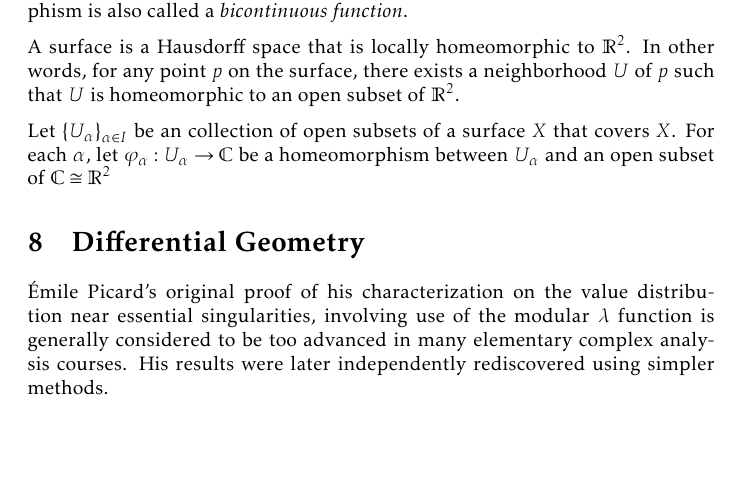
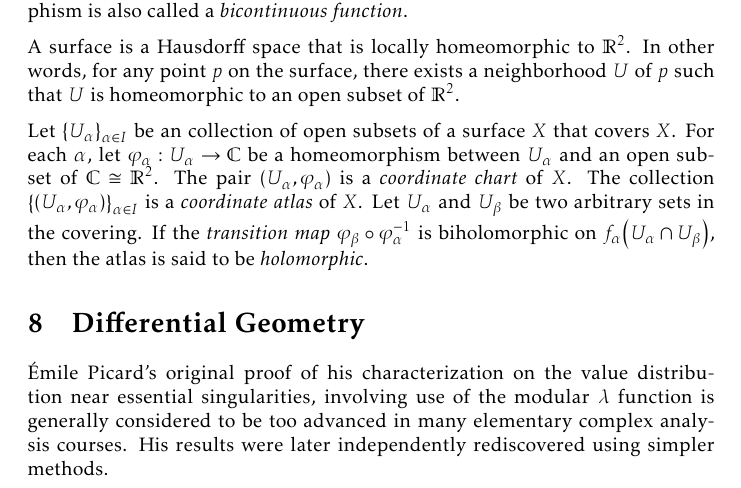
Before and after one commit to slipperking/complex-analysis-latex, a LaTeX document (main.tex): part of page 154 of 166, cut so that both start at the same text, the shorter picture padded with empty space. Compiled offline with pdfLaTeX.

Commit message:
overleaf_to_git (Fri Aug 22 11:00:41 2025 -0700): update main.tex from r20334 to r20339

```diff
--- a/main.tex
+++ b/main.tex
@@ -3473,7 +3473,7 @@ The function \(f:[0,2\pi)\to S^1\) with \(f(t)=\qty(\cos(t),\sin(t))\) is indeed
 
 A surface is a Hausdorff space that is locally homeomorphic to \(\mathbb{R}^2\). In other words, for any point \(p\) on the surface, there exists a neighborhood \(U\) of \(p\) such that \(U\) is homeomorphic to an open subset of \(\mathbb{R}^2\).
 
-Let \(\qty{U_\alpha}_{\alpha\in I}\) be an collection of open subsets of a surface \(X\) that covers \(X\). For each \(\alpha\), let \(\varphi_\alpha:U_\alpha\to\mathbb{C}\) be a homeomorphism between \(U_\alpha\) and an open subset of \(\mathbb{C}\cong\mathbb{R}^2\)
+Let \(\qty{U_\alpha}_{\alpha\in I}\) be an collection of open subsets of a surface \(X\) that covers \(X\). For each \(\alpha\), let \(\varphi_\alpha:U_\alpha\to\mathbb{C}\) be a homeomorphism between \(U_\alpha\) and an open subset of \(\mathbb{C}\cong\mathbb{R}^2\). The pair \(\qty(U_\alpha,\varphi_\alpha)\) is a \textit{coordinate chart} of \(X\). The collection \(\qty{\qty(U_\alpha, \varphi_\alpha)}_{\alpha\in I}\) is a \textit{coordinate atlas} of \(X\). Let \(U_\alpha\) and \(U_\beta\) be two arbitrary sets in the covering. If the \textit{transition map} \(\varphi_\beta\circ\varphi_\alpha^{-1}\) is biholomorphic on \(f_\alpha\qty(U_\alpha\cap U_\beta)\), then the atlas is said to be \textit{holomorphic}.
 \section{Differential Geometry}\label{sec:differentialgeometry}
 Émile Picard's original proof of his characterization on the value distribution near essential singularities, involving use of the modular \(\lambda\) function is generally considered to be too advanced in many elementary complex analysis courses. His results were later independently rediscovered using simpler methods.
 \subsection{A Note on Curvature}
```
